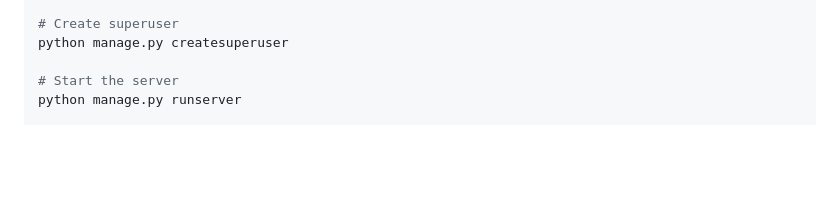
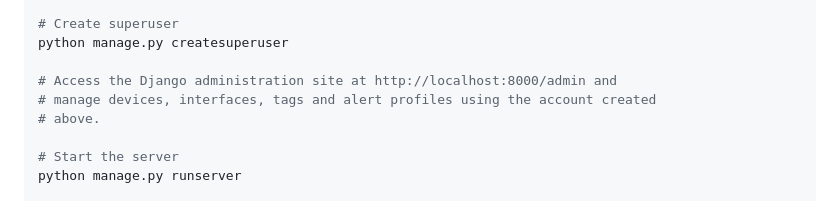
Before and after one commit to agent6/OptiNOC, a Markdown page: README.md, the part around the change. Drawn GitHub-style; blank space fills up the shorter version.

Commit message:
docs: update admin instructions

```diff
--- a/README.md
+++ b/README.md
@@ -80,6 +80,10 @@ python manage.py migrate
 # Create superuser
 python manage.py createsuperuser
 
+# Access the Django administration site at http://localhost:8000/admin and
+# manage devices, interfaces, tags and alert profiles using the account created
+# above.
+
 # Start the server
 python manage.py runserver
 
```
Also changed, not shown: TODO.md (+1 -1 lines).
